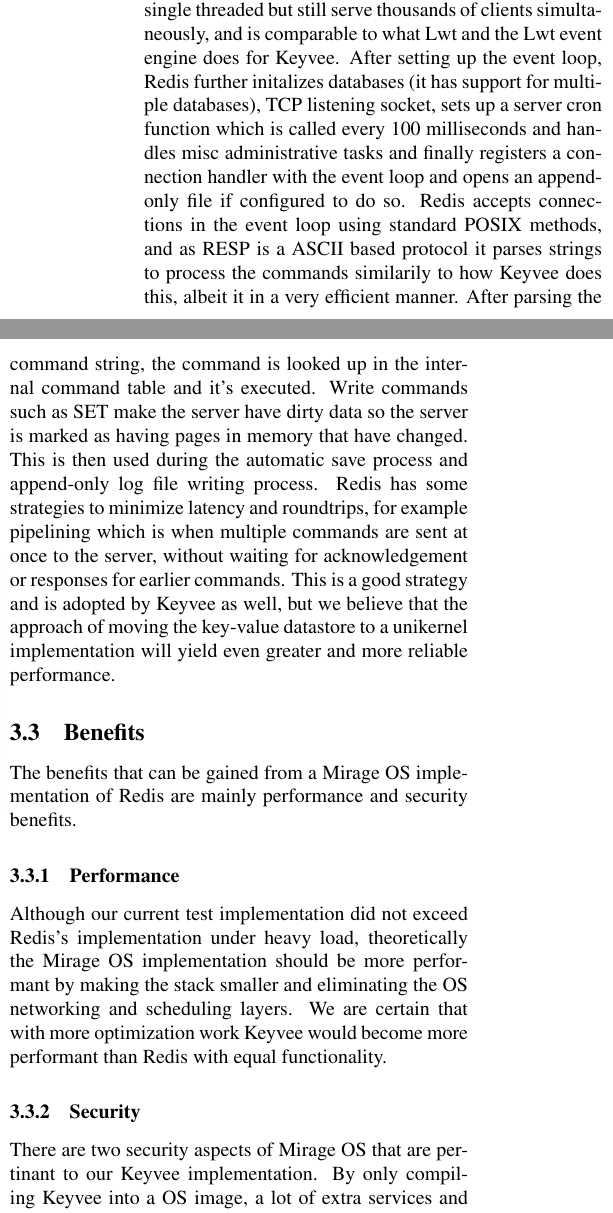
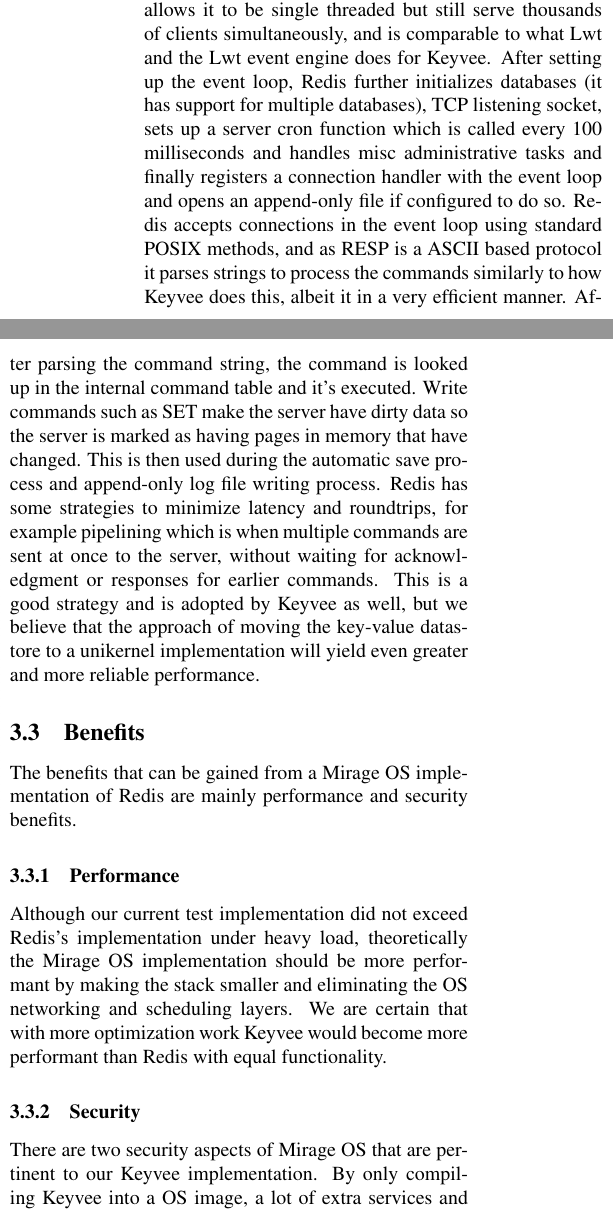
Before and after one commit to natebrennand/kv, a LaTeX paper (report.tex): two parts of the columns of page 5 of 10, joined at a grey line, cut so that both start at the same text. Compiled offline with pdfLaTeX.

Commit message:
Capitalization, spellcheck
Normalized capitalization, ran things thru spellcheck

```diff
--- a/report.tex
+++ b/report.tex
@@ -238,12 +238,12 @@
 The shared objects are for constant replies like PONG and also include allocations for the first integers. \cite{redisunderthehood}
 Redis then creates a event loop, using epoll on Linux and kqueue on BSD and falls back to select if those are not available.
 This is what makes Redis so responsive and allows it to be single threaded but still serve thousands of clients simultaneously, and is comparable to what Lwt and the Lwt event engine does for Keyvee.
-After setting up the event loop, Redis further initalizes databases (it has support for multiple databases), TCP listening socket, sets up a server cron function which is called every 100 milliseconds and handles misc administrative tasks and finally registers a connection handler with the event loop and opens an append-only file if configured to do so.
-Redis accepts connections in the event loop using standard POSIX methods, and as RESP is a ASCII based protocol it parses strings to process the commands similarily to how Keyvee does this, albeit it in a very efficient manner.
+After setting up the event loop, Redis further initializes databases (it has support for multiple databases), TCP listening socket, sets up a server cron function which is called every 100 milliseconds and handles misc administrative tasks and finally registers a connection handler with the event loop and opens an append-only file if configured to do so.
+Redis accepts connections in the event loop using standard POSIX methods, and as RESP is a ASCII based protocol it parses strings to process the commands similarly to how Keyvee does this, albeit it in a very efficient manner.
 After parsing the command string, the command is looked up in the internal command table and it's executed.
 Write commands such as SET make the server have dirty data so the server is marked as having pages in memory that have changed.
 This is then used during the automatic save process and append-only log file writing process.
-Redis has some strategies to minimize latency and roundtrips, for example pipelining which is when multiple commands are sent at once to the server, without waiting for acknowledgement or responses for earlier commands.
+Redis has some strategies to minimize latency and roundtrips, for example pipelining which is when multiple commands are sent at once to the server, without waiting for acknowledgment or responses for earlier commands.
 This is a good strategy and is adopted by Keyvee as well, but we believe that the approach of moving the key-value datastore to a unikernel implementation will yield even greater and more reliable performance.
 
 
@@ -257,7 +257,7 @@
 
 \subsubsection{Security}
 
-There are two security aspects of Mirage OS that are pertinant to our Keyvee implementation.
+There are two security aspects of Mirage OS that are pertinent to our Keyvee implementation.
 By only compiling Keyvee into a OS image, a lot of extra services and weak points in traditional OS's are not run, and so with a smaller attack surface certain kinds of vulnerabilities are eliminated.
 In addition to minimizing the attack surface, Mirage OS applications are end-to-end memory safe because OCaml's runtime manages memory allocation and reclaims memory with a mature garbage collector.
 That means from the TCP/IP stack, up to SSL and the application code, everything is compiled using a memory-safe language which guarantees that Keyvee is completely memory safe.
```
Also changed, not shown: report.tex (12 more changed lines).
